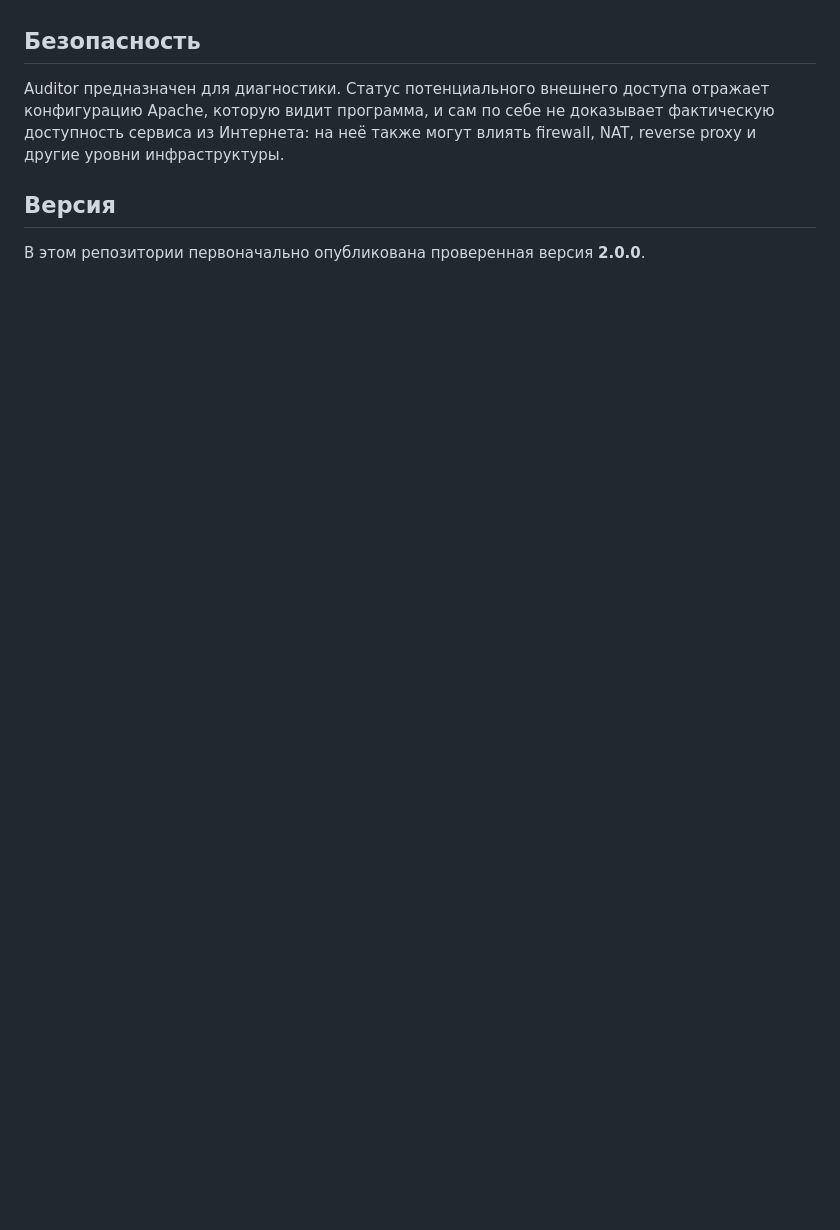
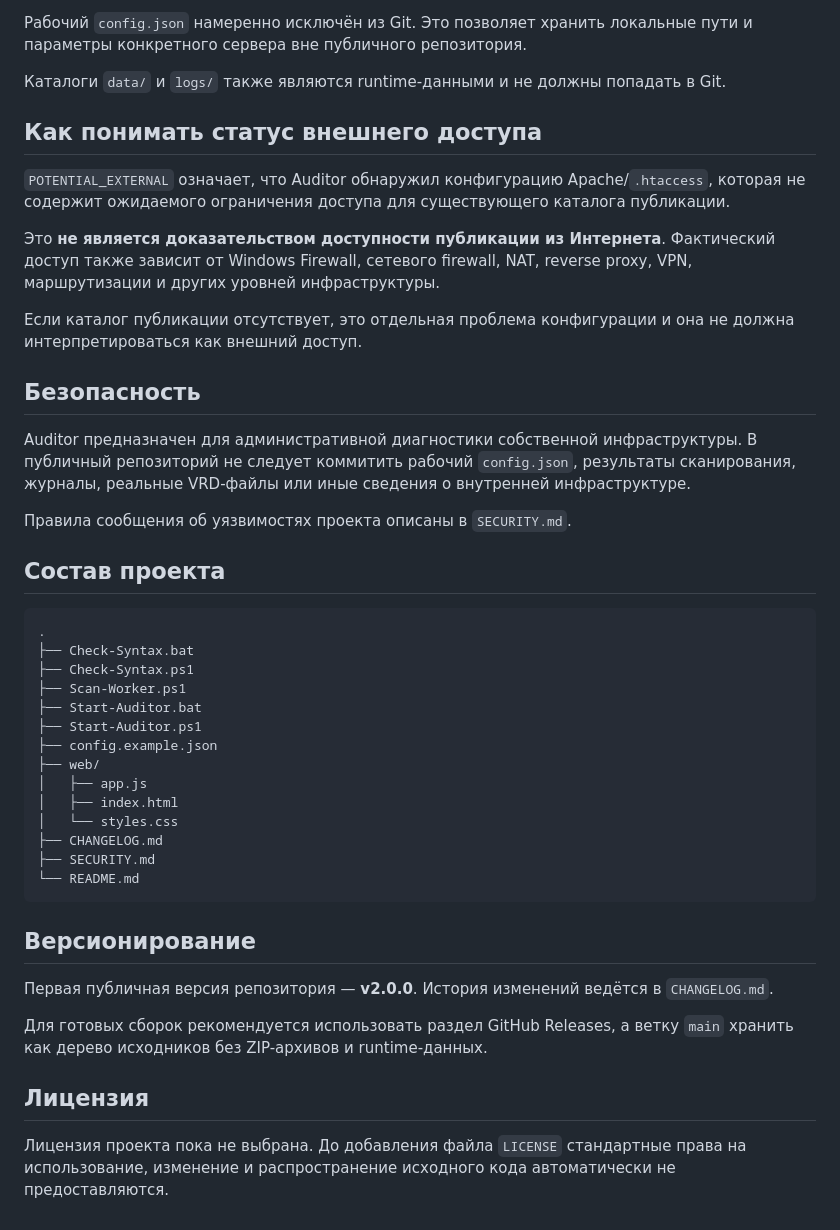
Before and after one commit to shapochkin-oregu/1c-publication-auditor, a Markdown page: README.md, the part around one of its changes. GitHub-like rendering; blank space fills up the shorter version.

````diff
--- a/README.md
+++ b/README.md
@@ -45,8 +74,46 @@ Read-only веб-аудитор публикаций 1С:Предприятия
+Рабочий `config.json` намеренно исключён из Git. Это позволяет хранить локальные пути и параметры конкретного сервера вне публичного репозитория.
+
+Каталоги `data/` и `logs/` также являются runtime-данными и не должны попадать в Git.
+
+## Как понимать статус внешнего доступа
+
+`POTENTIAL_EXTERNAL` означает, что Auditor обнаружил конфигурацию Apache/`.htaccess`, которая не содержит ожидаемого ограничения доступа для существующего каталога публикации.
+
+Это **не является доказательством доступности публикации из Интернета**. Фактический доступ также зависит от Windows Firewall, сетевого firewall, NAT, reverse proxy, VPN, маршрутизации и других уровней инфраструктуры.
+
+Если каталог публикации отсутствует, это отдельная проблема конфигурации и она не должна интерпретироваться как внешний доступ.
 
 ## Безопасность
 
-Auditor предназначен для диагностики. Статус потенциального внешнего доступа отражает конфигурацию Apache, которую видит программа, и сам по себе не доказывает фактическую доступность сервиса из Интернета: на неё также могут влиять firewall, NAT, reverse proxy и другие уровни инфраструктуры.
+Auditor предназначен для административной диагностики собственной инфраструктуры. В публичный репозиторий не следует коммитить рабочий `config.json`, результаты сканирования, журналы, реальные VRD-файлы или иные сведения о внутренней инфраструктуре.
 
-## Версия
+Правила сообщения об уязвимостях проекта описаны в `SECURITY.md`.
 
-В этом репозитории первоначально опубликована проверенная версия **2.0.0**.
+## Состав проекта
+
+```text
+.
+├── Check-Syntax.bat
+├── Check-Syntax.ps1
+├── Scan-Worker.ps1
+├── Start-Auditor.bat
+├── Start-Auditor.ps1
+├── config.example.json
+├── web/
+│   ├── app.js
+│   ├── index.html
+│   └── styles.css
+├── CHANGELOG.md
+├── SECURITY.md
+└── README.md
+```
+
+## Версионирование
+
+Первая публичная версия репозитория — **v2.0.0**. История изменений ведётся в `CHANGELOG.md`.
+
+Для готовых сборок рекомендуется использовать раздел GitHub Releases, а ветку `main` хранить как дерево исходников без ZIP-архивов и runtime-данных.
+
+## Лицензия
+
+Лицензия проекта пока не выбрана. До добавления файла `LICENSE` стандартные права на использование, изменение и распространение исходного кода автоматически не предоставляются.
````
Also changed, not shown: other parts of README.md (+55 -26 lines).
